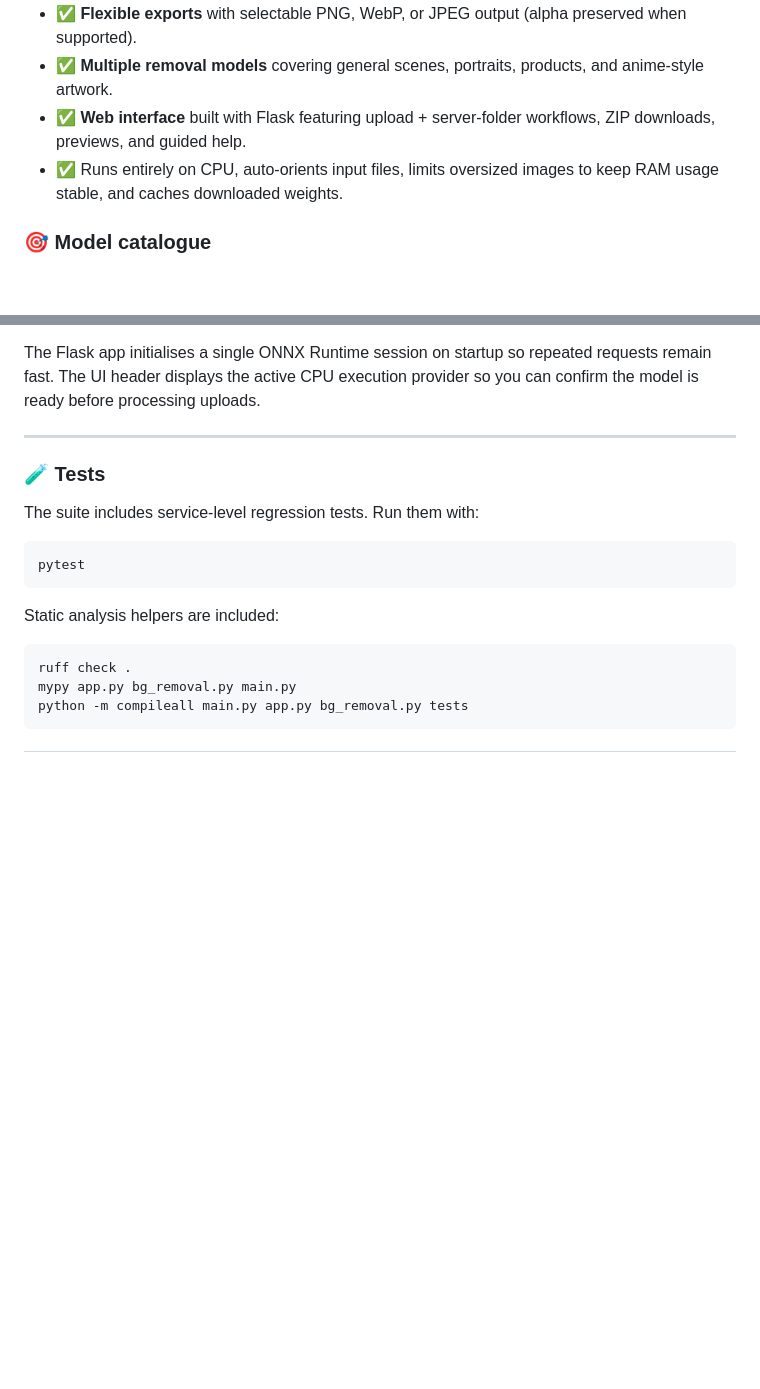
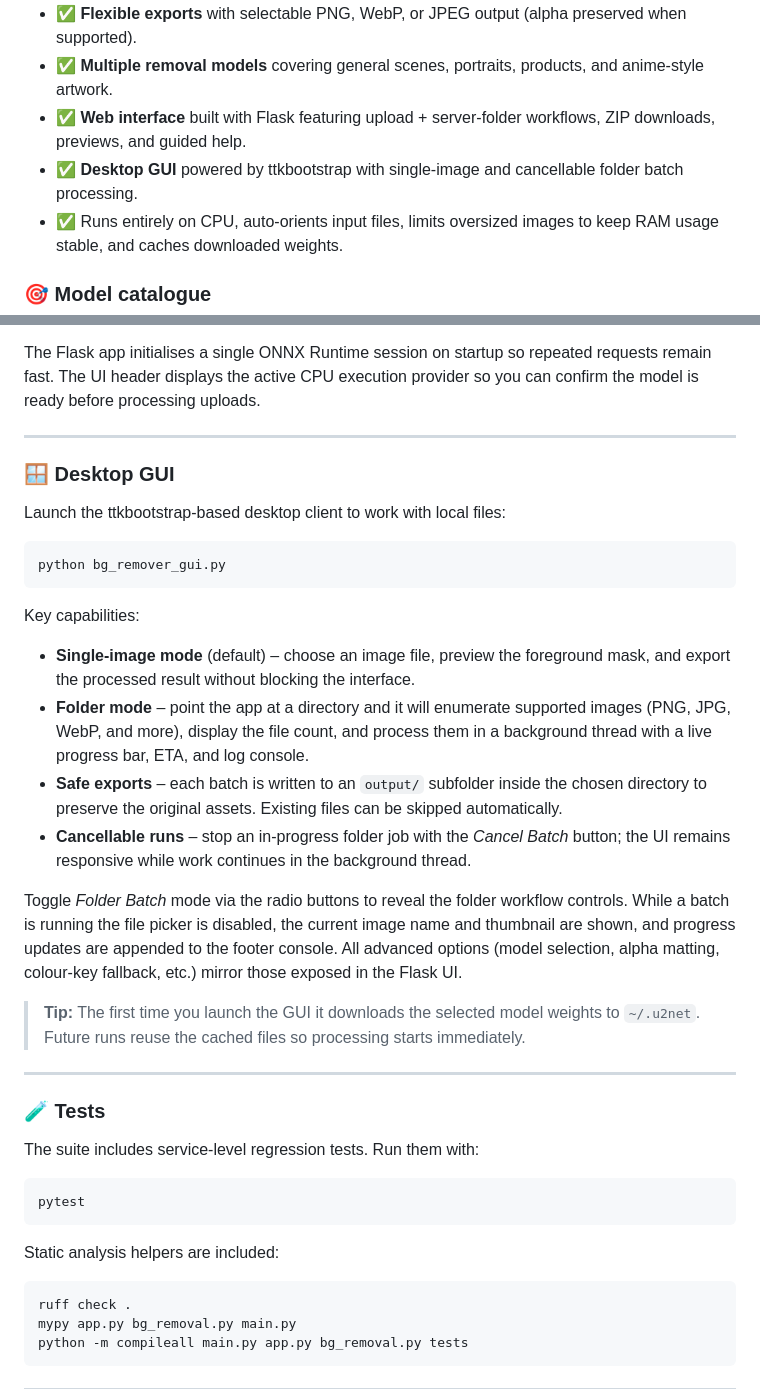
Before and after one commit to 1337-server/BG-Remover, a Markdown page: README.md, 2 parts joined by grey strips. Drawn GitHub-style; blank space fills up the shorter version.

Commit message:
Document desktop GUI usage

````diff
--- a/README.md
+++ b/README.md
@@ -15,6 +15,7 @@ preserved whenever the format allows it.
 * ✅ **Flexible exports** with selectable PNG, WebP, or JPEG output (alpha preserved when supported).
 * ✅ **Multiple removal models** covering general scenes, portraits, products, and anime-style artwork.
 * ✅ **Web interface** built with Flask featuring upload + server-folder workflows, ZIP downloads, previews, and guided help.
+* ✅ **Desktop GUI** powered by ttkbootstrap with single-image and cancellable folder batch processing.
 * ✅ Runs entirely on CPU, auto-orients input files, limits oversized images to keep RAM usage stable, and caches downloaded weights.
 
 ### 🎯 Model catalogue
@@ -130,6 +131,36 @@ processing uploads.
 
 ---
 
+### 🪟 Desktop GUI
+
+Launch the ttkbootstrap-based desktop client to work with local files:
+
+```bash
+python bg_remover_gui.py
+```
+
+Key capabilities:
+
+* **Single-image mode** (default) – choose an image file, preview the foreground mask, and export the
+  processed result without blocking the interface.
+* **Folder mode** – point the app at a directory and it will enumerate supported images (PNG, JPG,
+  WebP, and more), display the file count, and process them in a background thread with a live
+  progress bar, ETA, and log console.
+* **Safe exports** – each batch is written to an `output/` subfolder inside the chosen directory to
+  preserve the original assets. Existing files can be skipped automatically.
+* **Cancellable runs** – stop an in-progress folder job with the *Cancel Batch* button; the UI remains
+  responsive while work continues in the background thread.
+
+Toggle *Folder Batch* mode via the radio buttons to reveal the folder workflow controls. While a batch
+is running the file picker is disabled, the current image name and thumbnail are shown, and progress
+updates are appended to the footer console. All advanced options (model selection, alpha matting,
+colour-key fallback, etc.) mirror those exposed in the Flask UI.
+
+> **Tip:** The first time you launch the GUI it downloads the selected model weights to
+> `~/.u2net`. Future runs reuse the cached files so processing starts immediately.
+
+---
+
 ### 🧪 Tests
 
 The suite includes service-level regression tests. Run them with:
````
Also changed, not shown: DEPLOYMENT.md (+20 -1 lines).
